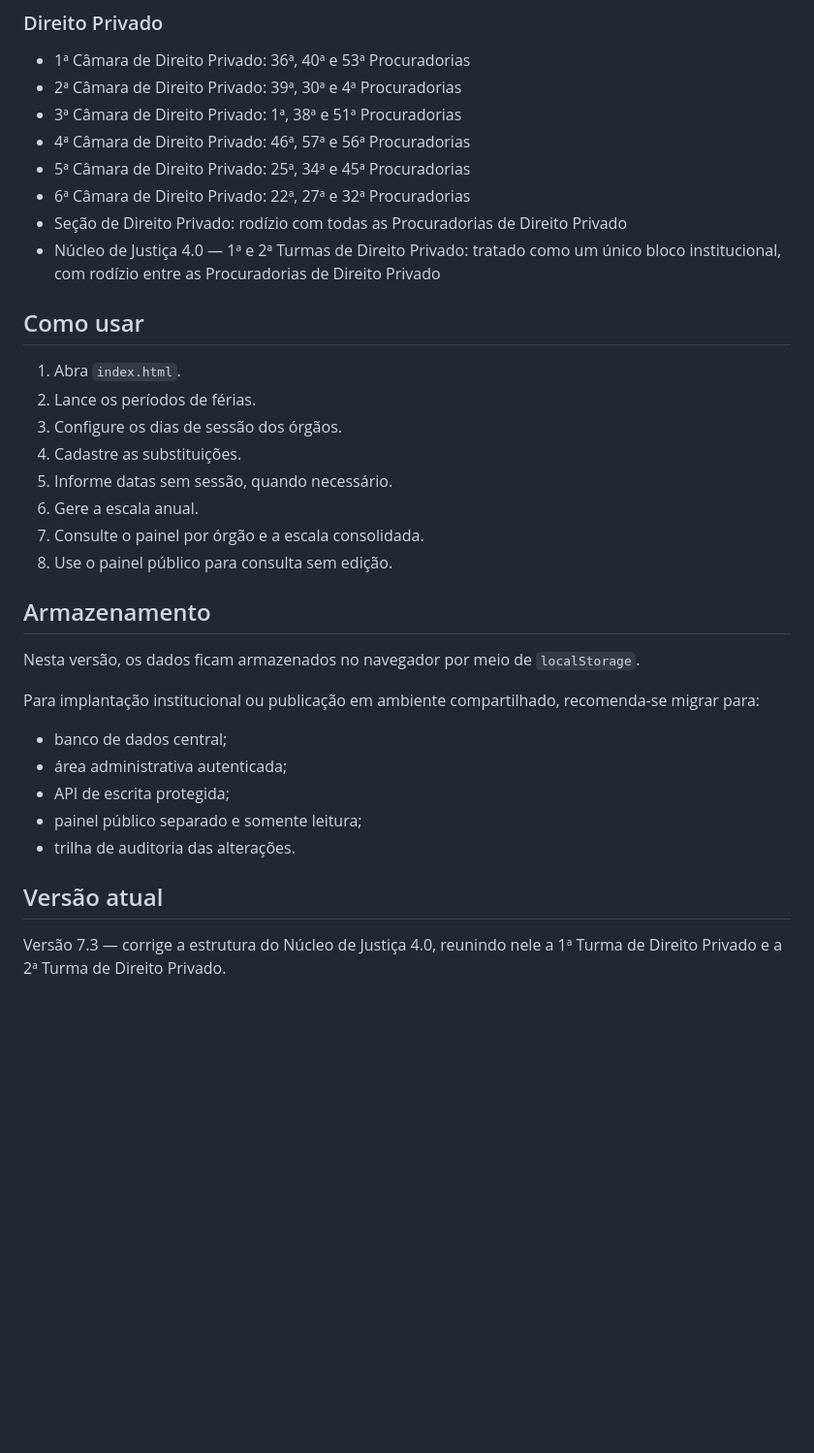
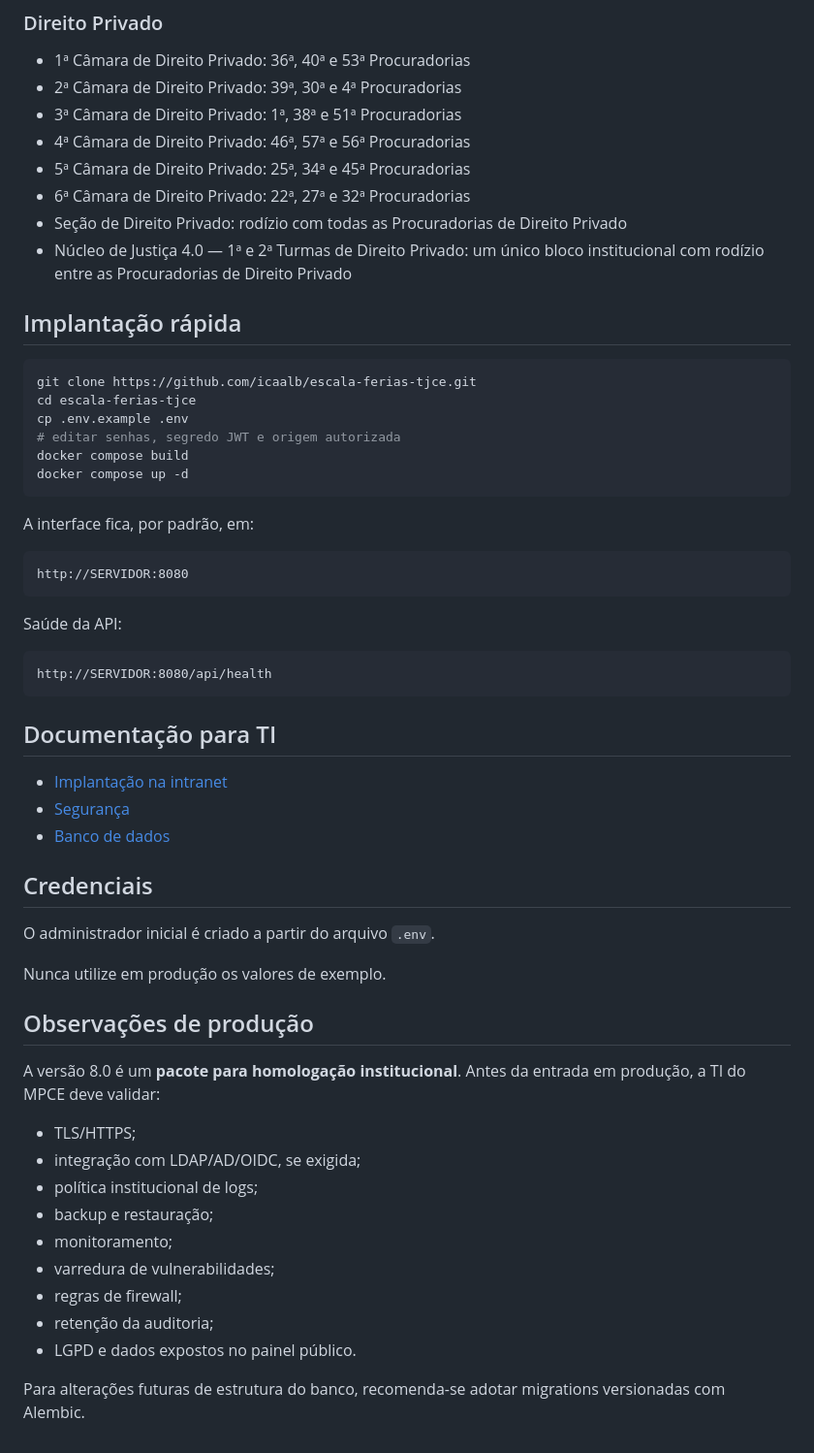
Before and after one commit to icaalb/escala-ferias-tjce, a Markdown page: README.md, the part around one of its changes. Shown at 97% size. Drawn GitHub-style; blank space fills up the shorter version.

````diff
--- a/README.md
+++ b/README.md
@@ -44,31 +71,55 @@ Sistema web para organização de férias das Procuradorias de Justiça com atua
 - 5ª Câmara de Direito Privado: 25ª, 34ª e 45ª Procuradorias
 - 6ª Câmara de Direito Privado: 22ª, 27ª e 32ª Procuradorias
 - Seção de Direito Privado: rodízio com todas as Procuradorias de Direito Privado
-- Núcleo de Justiça 4.0 — 1ª e 2ª Turmas de Direito Privado: tratado como um único bloco institucional, com rodízio entre as Procuradorias de Direito Privado
+- Núcleo de Justiça 4.0 — 1ª e 2ª Turmas de Direito Privado: um único bloco institucional com rodízio entre as Procuradorias de Direito Privado
 
-## Como usar
+## Implantação rápida
 
-1. Abra `index.html`.
-2. Lance os períodos de férias.
-3. Configure os dias de sessão dos órgãos.
-4. Cadastre as substituições.
-5. Informe datas sem sessão, quando necessário.
-6. Gere a escala anual.
-7. Consulte o painel por órgão e a escala consolidada.
-8. Use o painel público para consulta sem edição.
+```bash
+git clone https://github.com/icaalb/escala-ferias-tjce.git
+cd escala-ferias-tjce
+cp .env.example .env
+# editar senhas, segredo JWT e origem autorizada
+docker compose build
+docker compose up -d
+```
 
-## Armazenamento
+A interface fica, por padrão, em:
 
-Nesta versão, os dados ficam armazenados no navegador por meio de `localStorage`.
+```
+http://SERVIDOR:8080
+```
 
-Para implantação institucional ou publicação em ambiente compartilhado, recomenda-se migrar para:
+Saúde da API:
 
-- banco de dados central;
-- área administrativa autenticada;
-- API de escrita protegida;
-- painel público separado e somente leitura;
-- trilha de auditoria das alterações.
+```
+http://SERVIDOR:8080/api/health
+```
 
-## Versão atual
+## Documentação para TI
 
-Versão 7.3 — corrige a estrutura do Núcleo de Justiça 4.0, reunindo nele a 1ª Turma de Direito Privado e a 2ª Turma de Direito Privado.
+- [Implantação na intranet](docs/IMPLANTACAO_INTRANET.md)
+- [Segurança](docs/SEGURANCA.md)
+- [Banco de dados](database/README.md)
+
+## Credenciais
+
+O administrador inicial é criado a partir do arquivo `.env`.
+
+Nunca utilize em produção os valores de exemplo.
+
+## Observações de produção
+
+A versão 8.0 é um **pacote para homologação institucional**. Antes da entrada em produção, a TI do MPCE deve validar:
+
+- TLS/HTTPS;
+- integração com LDAP/AD/OIDC, se exigida;
+- política institucional de logs;
+- backup e restauração;
+- monitoramento;
+- varredura de vulnerabilidades;
+- regras de firewall;
+- retenção da auditoria;
+- LGPD e dados expostos no painel público.
+
+Para alterações futuras de estrutura do banco, recomenda-se adotar migrations versionadas com Alembic.
````
Also changed, not shown: other parts of README.md (+47 -20 lines).
